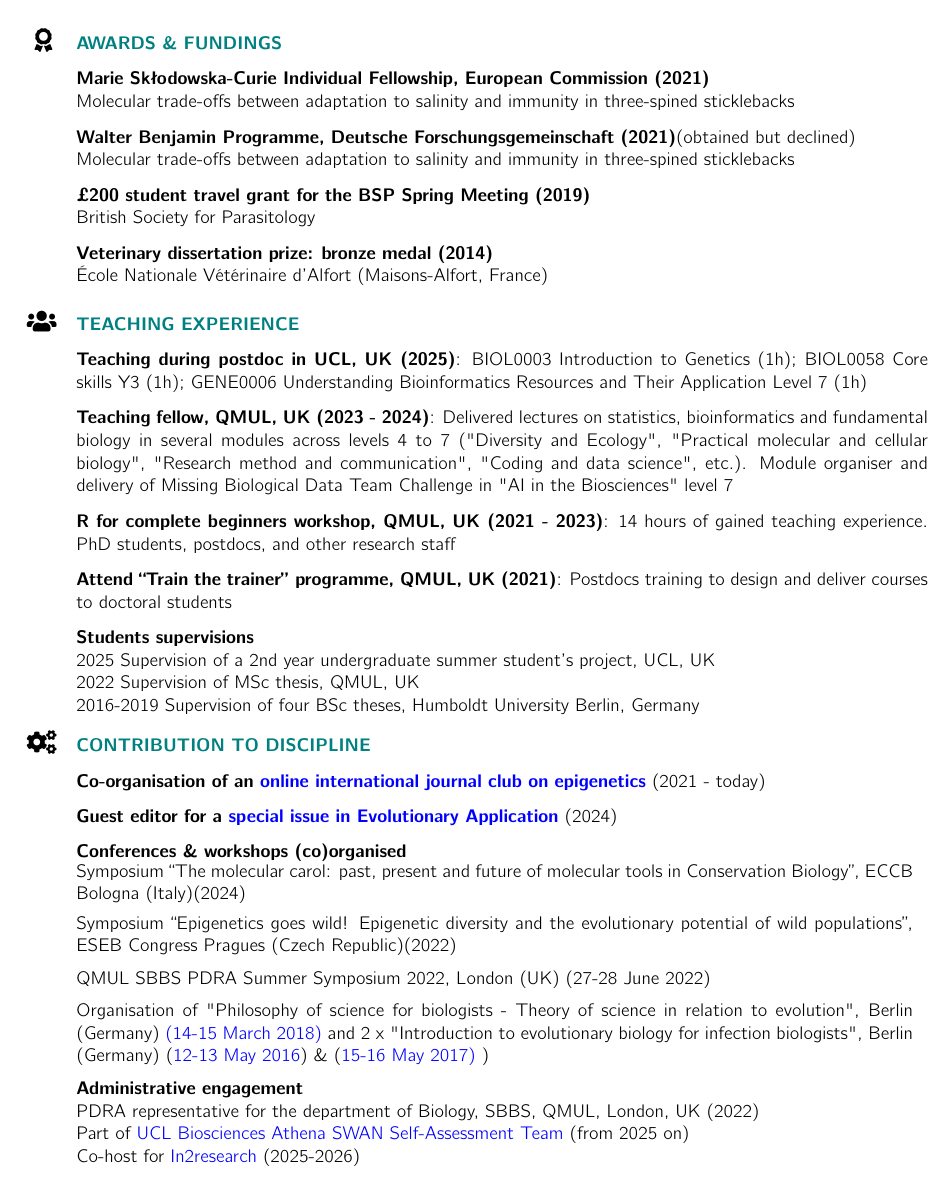
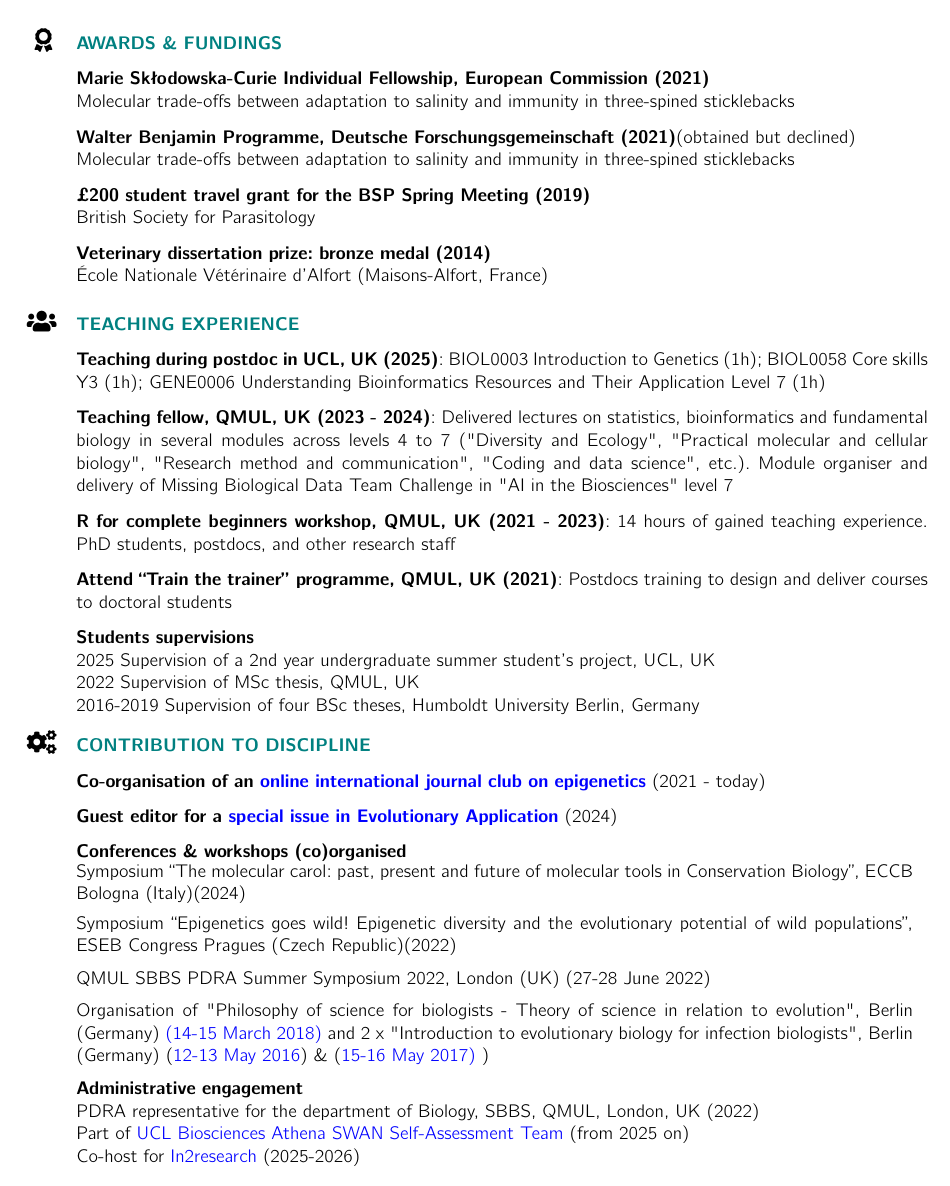
Before and after one commit to alicebalard/CV, a LaTeX CV (alice-balard-resume.tex): page 2 of 3. Compiled offline with pdfLaTeX.

Commit message:
Add Czech language support to resume

```diff
--- a/alice-balard-resume.tex
+++ b/alice-balard-resume.tex
@@ -5,6 +5,8 @@
 \usepackage{lmodern}
 \usepackage[T1]{fontenc}
 \usepackage{cmbright}
+\usepackage{babel}
+\babelprovide[import,main]{czech} % for Czech letters
 \usepackage{setspace}
 \usepackage{hyperref}
 \usepackage{fontawesome5} %for cool icons
```
